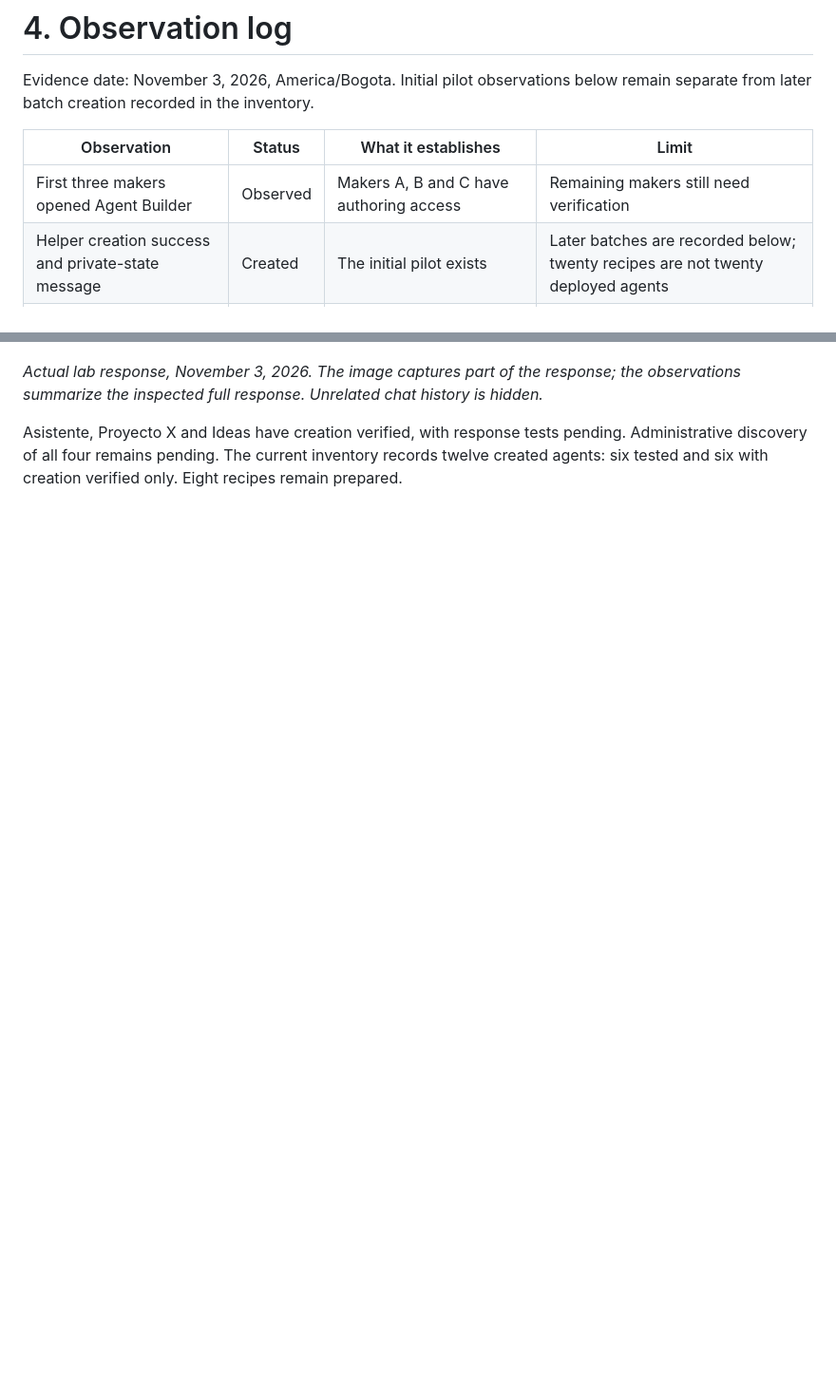
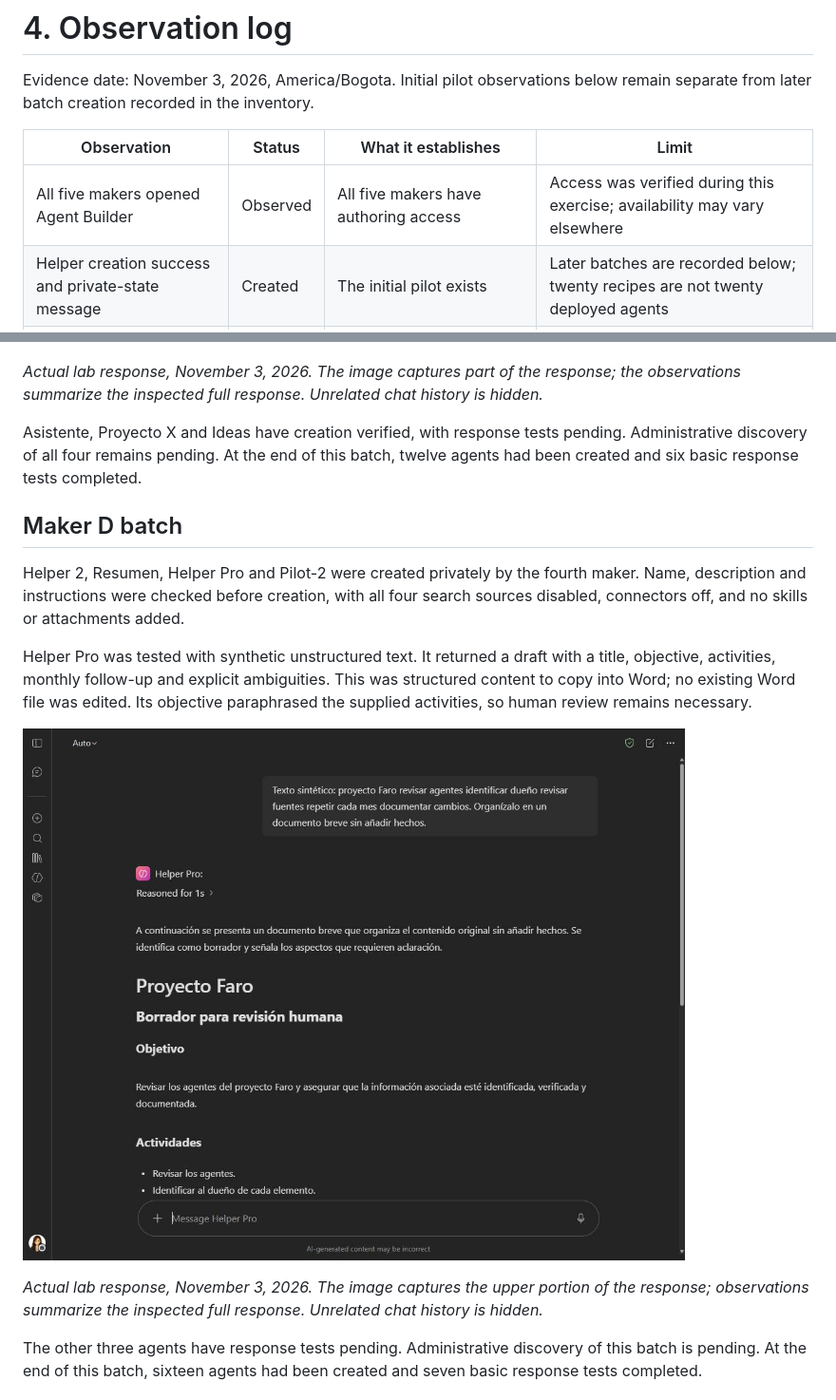
Before and after one commit to ProfKaz/M365-AI-Agents-Management-101, a Markdown page: docs/04-observations.md, 2 parts joined by grey strips. Shown at 95% size. Drawn GitHub-style; pictures changed too: images/helper-pro-document-test.png (added); blank space fills up the shorter version.

```diff
--- a/docs/04-observations.md
+++ b/docs/04-observations.md
@@ -4,7 +4,7 @@ Evidence date: November 3, 2026, America/Bogota. Initial pilot observations belo
 
 | Observation | Status | What it establishes | Limit |
 |---|---|---|---|
-| First three makers opened Agent Builder | Observed | Makers A, B and C have authoring access | Remaining makers still need verification |
+| All five makers opened Agent Builder | Observed | All five makers have authoring access | Access was verified during this exercise; availability may vary elsewhere |
 | Helper creation success and private-state message | Created | The initial pilot exists | Later batches are recorded below; twenty recipes are not twenty deployed agents |
 | Synthetic email request returned three draft variants | Tested | Basic response generation works | It returned more alternatives than requested |
 | Four search sources disabled before creation | Observed | Saved authoring configuration | No exhaustive isolation test |
@@ -64,4 +64,19 @@ Nova 2 was tested with synthetic meeting notes. The response labeled the minutes
 
 *Actual lab response, November 3, 2026. The image captures part of the response; the observations summarize the inspected full response. Unrelated chat history is hidden.*
 
-Asistente, Proyecto X and Ideas have creation verified, with response tests pending. Administrative discovery of all four remains pending. The current inventory records twelve created agents: six tested and six with creation verified only. Eight recipes remain prepared.
+Asistente, Proyecto X and Ideas have creation verified, with response tests pending. Administrative discovery of all four remains pending. At the end of this batch, twelve agents had been created and six basic response tests completed.
+
+
+## Maker D batch
+
+Helper 2, Resumen, Helper Pro and Pilot-2 were created privately by the fourth maker. Name, description and instructions were checked before creation, with all four search sources disabled, connectors off, and no skills or attachments added.
+
+Helper Pro was tested with synthetic unstructured text. It returned a draft with a title, objective, activities, monthly follow-up and explicit ambiguities. This was structured content to copy into Word; no existing Word file was edited. Its objective paraphrased the supplied activities, so human review remains necessary.
+
+![Helper Pro structures synthetic document text](../images/helper-pro-document-test.png)
+
+*Actual lab response, November 3, 2026. The image captures the upper portion of the response; observations summarize the inspected full response. Unrelated chat history is hidden.*
+
+The other three agents have response tests pending. Administrative discovery of this batch is pending. At the end of this batch, sixteen agents had been created and seven basic response tests completed.
+
+
```
Also changed, not shown: other parts of docs/04-observations.md (+11 -0 lines), README.md (+1 -1 lines), images/apoyo-outline-test.png (added), 2 other files.
